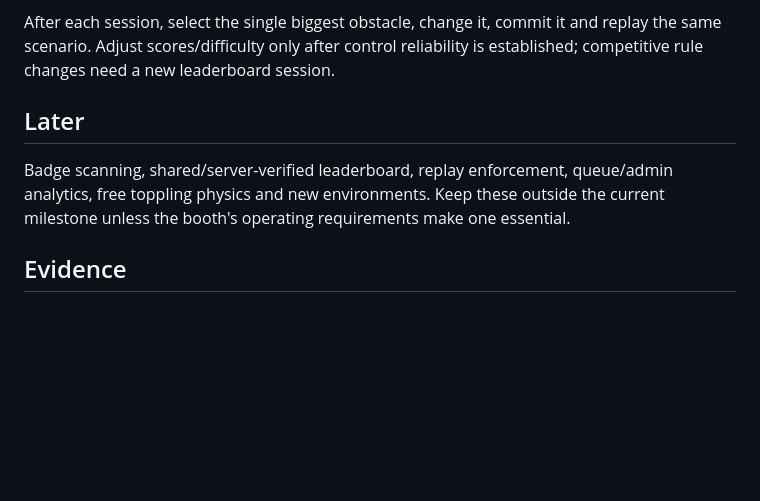
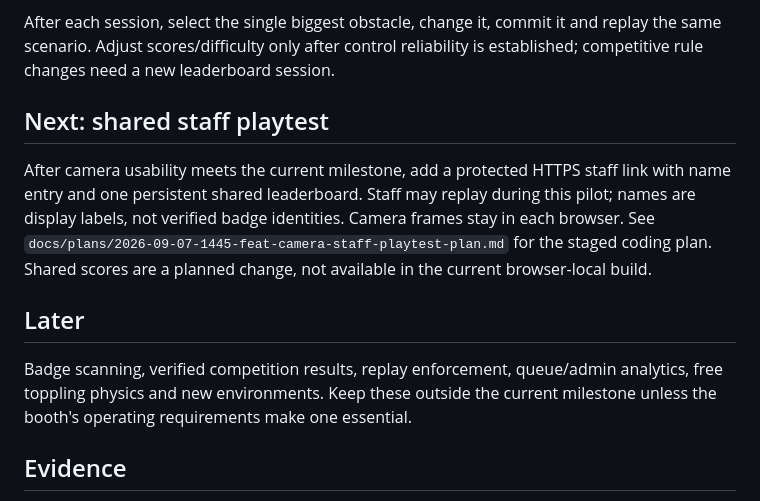
Before and after one commit to harley/claw3d, a Markdown page: docs/PRODUCT.md, the part around the change. Rendered like a GitHub page; blank space fills up the shorter version.

Commit message:
docs: plan camera clarity and shared staff playtest

```diff
--- a/docs/PRODUCT.md
+++ b/docs/PRODUCT.md
@@ -37,9 +37,13 @@ Test five first-time players on the intended booth camera/display, without coach
 
 After each session, select the single biggest obstacle, change it, commit it and replay the same scenario. Adjust scores/difficulty only after control reliability is established; competitive rule changes need a new leaderboard session.
 
+## Next: shared staff playtest
+
+After camera usability meets the current milestone, add a protected HTTPS staff link with name entry and one persistent shared leaderboard. Staff may replay during this pilot; names are display labels, not verified badge identities. Camera frames stay in each browser. See `docs/plans/2026-09-07-1445-feat-camera-staff-playtest-plan.md` for the staged coding plan. Shared scores are a planned change, not available in the current browser-local build.
+
 ## Later
 
-Badge scanning, shared/server-verified leaderboard, replay enforcement, queue/admin analytics, free toppling physics and new environments. Keep these outside the current milestone unless the booth's operating requirements make one essential.
+Badge scanning, verified competition results, replay enforcement, queue/admin analytics, free toppling physics and new environments. Keep these outside the current milestone unless the booth's operating requirements make one essential.
 
 ## Evidence
 
```
Also changed, not shown: docs/plans/2026-09-07-1445-feat-camera-staff-playtest-plan.md (added, +181 -0 lines).
